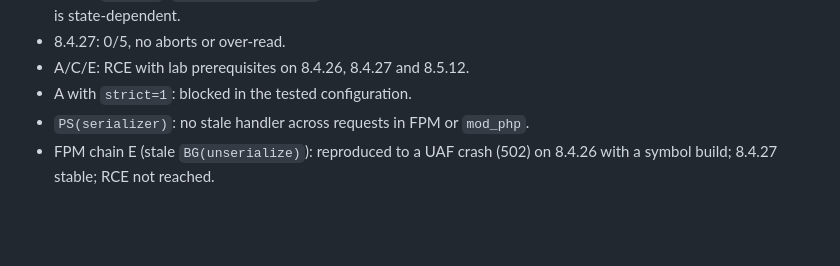
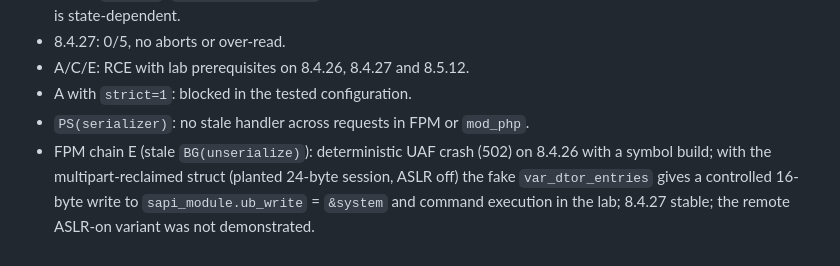
Before and after one commit to JoshRob297/php2shell-research, a Markdown page: POCS.md, the part around the change. Drawn GitHub-style; blank space fills up the shorter version.

Commit message:
pocs: FPM chain E status - controlled write and command execution in the lab (lab prerequisites)

```diff
--- a/POCS.md
+++ b/POCS.md
@@ -110,4 +110,7 @@ See `EVIDENCE.md` for the full matrices. The short version:
 - A/C/E: RCE with lab prerequisites on 8.4.26, 8.4.27 and 8.5.12.
 - A with `strict=1`: blocked in the tested configuration.
 - `PS(serializer)`: no stale handler across requests in FPM or `mod_php`.
-- FPM chain E (stale `BG(unserialize)`): reproduced to a UAF crash (502) on 8.4.26 with a symbol build; 8.4.27 stable; RCE not reached.
+- FPM chain E (stale `BG(unserialize)`): deterministic UAF crash (502) on 8.4.26 with a symbol
+  build; with the multipart-reclaimed struct (planted 24-byte session, ASLR off) the fake
+  `var_dtor_entries` gives a controlled 16-byte write to `sapi_module.ub_write` = `&system` and
+  command execution in the lab; 8.4.27 stable; the remote ASLR-on variant was not demonstrated.
```
